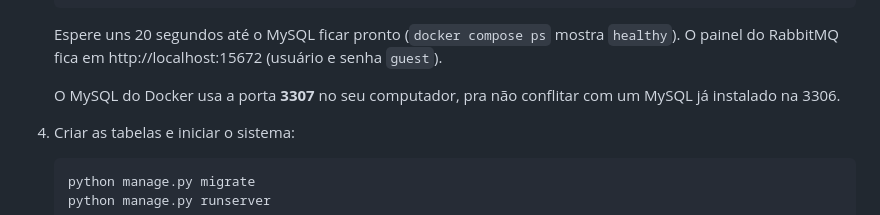
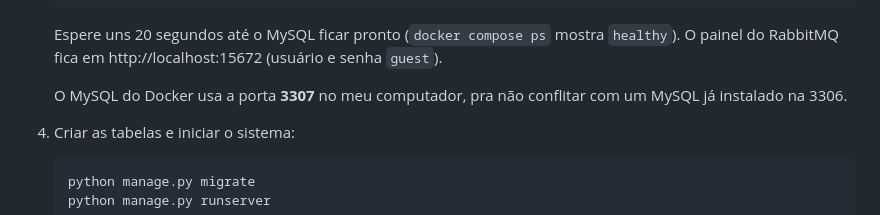
Before and after one commit to joaopaulomenezes01/Projeto-Dev-Web-2, a Markdown page: README.md, the part around the change. Drawn GitHub-style.

Commit message:
Atualizar o README.md

```diff
--- a/README.md
+++ b/README.md
@@ -68,7 +68,7 @@ Precisa de Python 3.11+, Git e Docker Desktop aberto.
    Espere uns 20 segundos até o MySQL ficar pronto (`docker compose ps` mostra `healthy`).
    O painel do RabbitMQ fica em http://localhost:15672 (usuário e senha `guest`).
 
-   O MySQL do Docker usa a porta **3307** no seu computador, pra não conflitar com um MySQL já instalado na 3306.
+   O MySQL do Docker usa a porta **3307** no meu computador, pra não conflitar com um MySQL já instalado na 3306.
 
 4. Criar as tabelas e iniciar o sistema:
 
```
